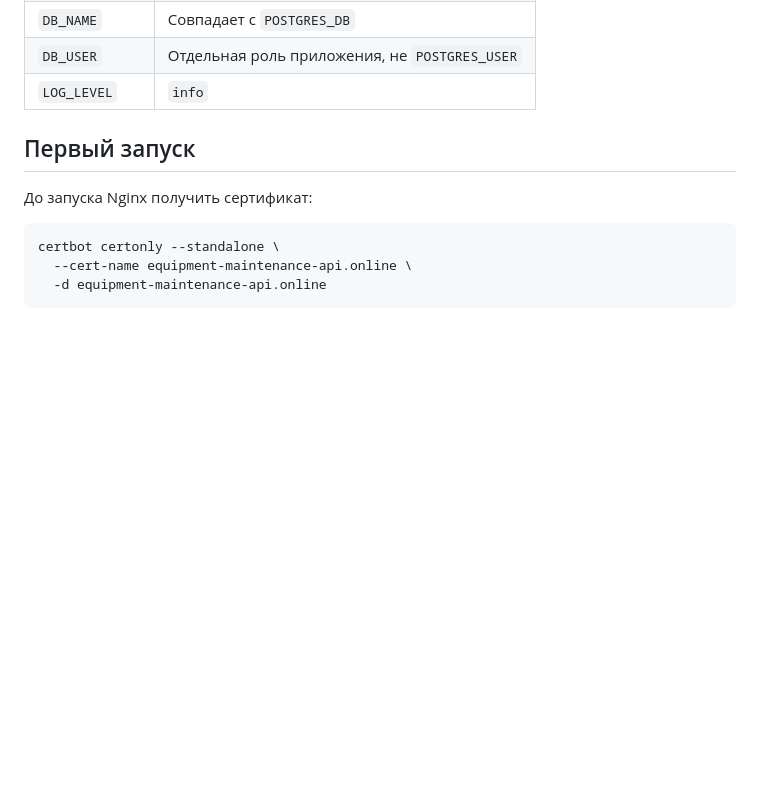
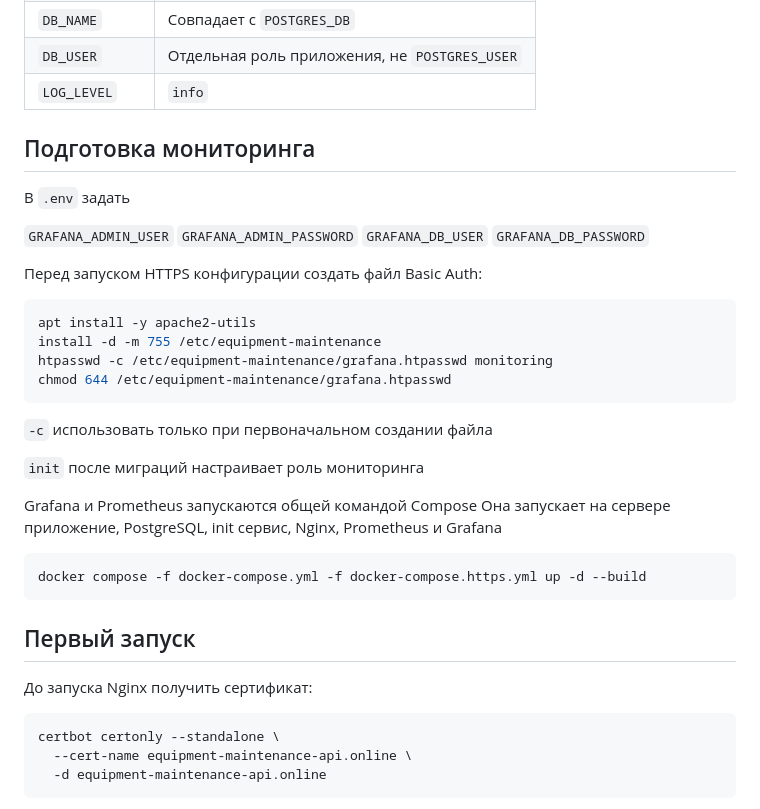
Before and after one commit to ilia-kravtsov/equipment-maintenance-api, a Markdown page: docs/deployment.md, the part around the change. Rendered like a GitHub page; blank space fills up the shorter version.

````diff
--- a/docs/deployment.md
+++ b/docs/deployment.md
@@ -28,6 +28,35 @@
 | `DB_NAME` | Совпадает с `POSTGRES_DB` |
 | `DB_USER` | Отдельная роль приложения, не `POSTGRES_USER` |
 | `LOG_LEVEL` | `info` |
+
+## Подготовка мониторинга
+
+В `.env` задать
+
+`GRAFANA_ADMIN_USER`
+`GRAFANA_ADMIN_PASSWORD`
+`GRAFANA_DB_USER`
+`GRAFANA_DB_PASSWORD`
+
+Перед запуском HTTPS конфигурации создать файл Basic Auth:
+
+```bash
+apt install -y apache2-utils
+install -d -m 755 /etc/equipment-maintenance
+htpasswd -c /etc/equipment-maintenance/grafana.htpasswd monitoring
+chmod 644 /etc/equipment-maintenance/grafana.htpasswd
+```
+
+`-c` использовать только при первоначальном создании файла
+
+`init` после миграций настраивает роль мониторинга
+
+Grafana и Prometheus запускаются общей командой Compose
+Она запускает на сервере приложение, PostgreSQL, init сервис, Nginx, Prometheus и Grafana
+
+```bash
+docker compose -f docker-compose.yml -f docker-compose.https.yml up -d --build
+```
 
 ## Первый запуск
 
````
Also changed, not shown: README.md (+30 -0 lines).
